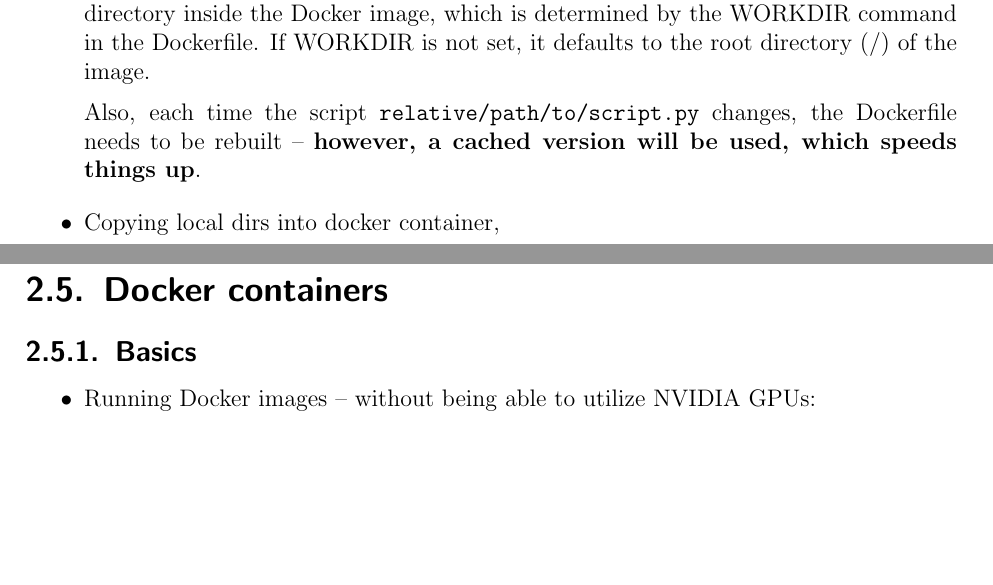
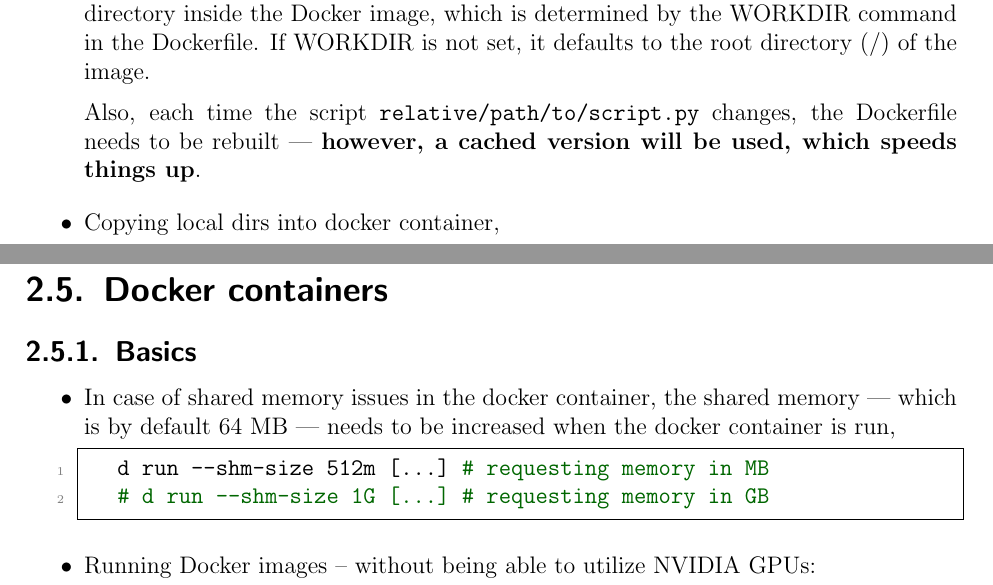
Before and after one commit to ImahnShekhzadeh/infra, a LaTeX book (infra.tex): two parts of pages 10 and 11 of 52, joined at a grey line, cut so that both start at the same text, the shorter picture padded with empty space. Compiled offline with pdfLaTeX.

Commit message:
add bullet point about shared memory increase in docker container

```diff
--- a/infra.tex
+++ b/infra.tex
@@ -56,7 +56,7 @@
 
 \title{Infra}
 % \subtitle{Questions}
-\author{Imahn Shekhzadeh \\ \texttt{\href{mailto:email@example.com}{imahn.shekhzadeh@unige.ch}}\normalsize}
+\author{Imahn Shekhzadeh \\ \texttt{\href{mailto:email@example.com}{imahn.shekhzadeh@posteo.de}}\normalsize}
 \date{\today}
 
 \begin{document}
@@ -351,7 +352,7 @@
 
 		It is also important to put the \textit{.} at the end, since it represents the destination in the Docker image where the file should be copied. The dot . refers to the current working directory inside the Docker image, which is determined by the WORKDIR command in the Dockerfile. If WORKDIR is not set, it defaults to the root directory (/) of the image.
 
-		Also, each time the script \texttt{relative/path/to/script.py} changes, the Dockerfile needs to be rebuilt -- \textbf{however, a cached version will be used, which speeds things up}.
+		Also, each time the script \texttt{relative/path/to/script.py} changes, the Dockerfile needs to be rebuilt --- \textbf{however, a cached version will be used, which speeds things up}.
 
 		\item Copying local dirs into docker container,
 
@@ -416,6 +417,13 @@
 	\subsection{Basics}
 
 	\begin{itemize}
+
+		\item In case of shared memory issues in the docker container, the shared memory --- which is by default $64$ MB --- needs to be increased when the docker container is run,
+
+		\begin{lstlisting}[style=mystylebash, label=alg:docker_run, xleftmargin=\parindent]
+			d run --shm-size 512m [...]  # requesting memory in MB
+			# d run --shm-size 1G [...]  # requesting memory in GB
+		\end{lstlisting}
 
 		\item Running Docker images -- without being able to utilize NVIDIA GPUs:
 
```
Also changed, not shown: infra.pdf, infra.tex (1 more changed lines).
